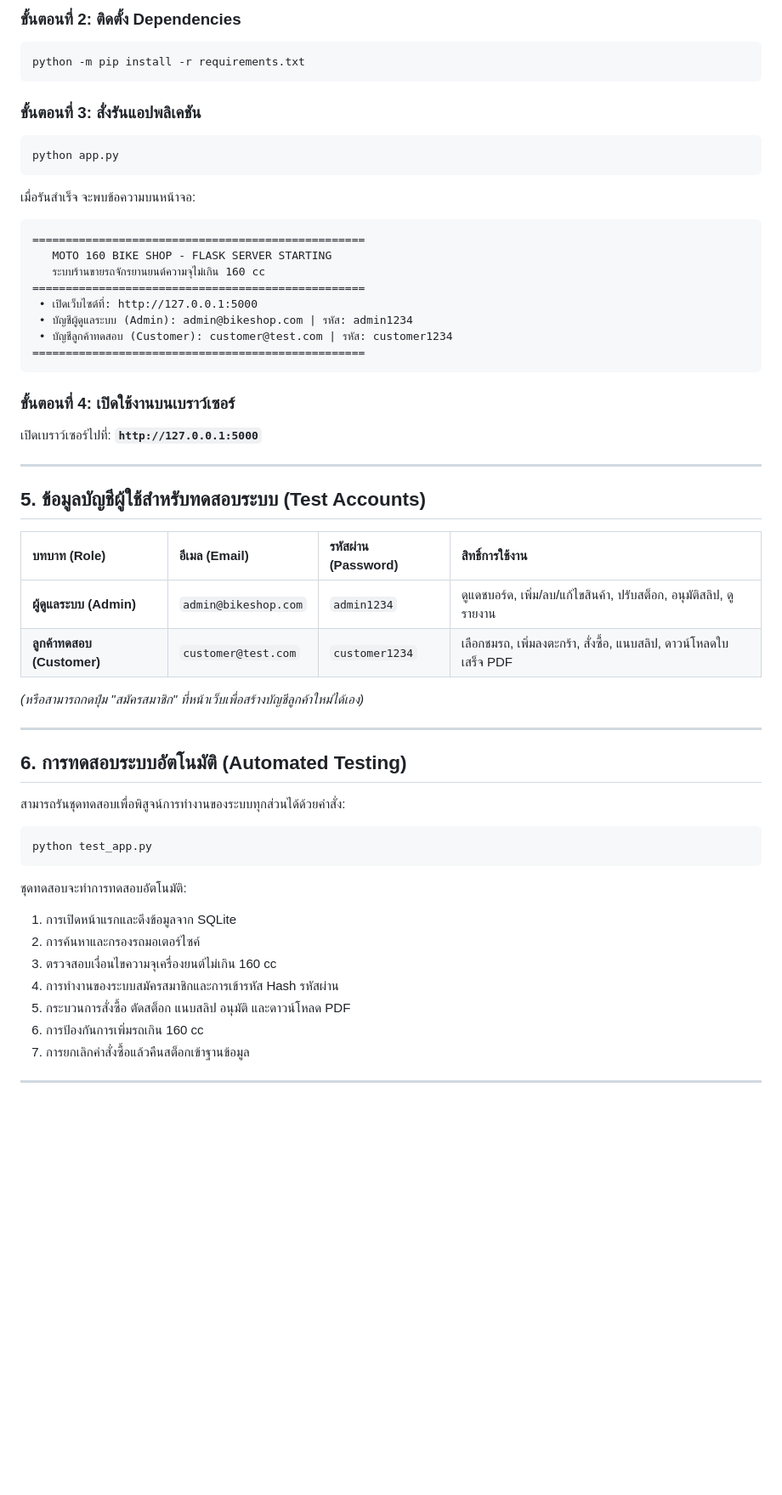
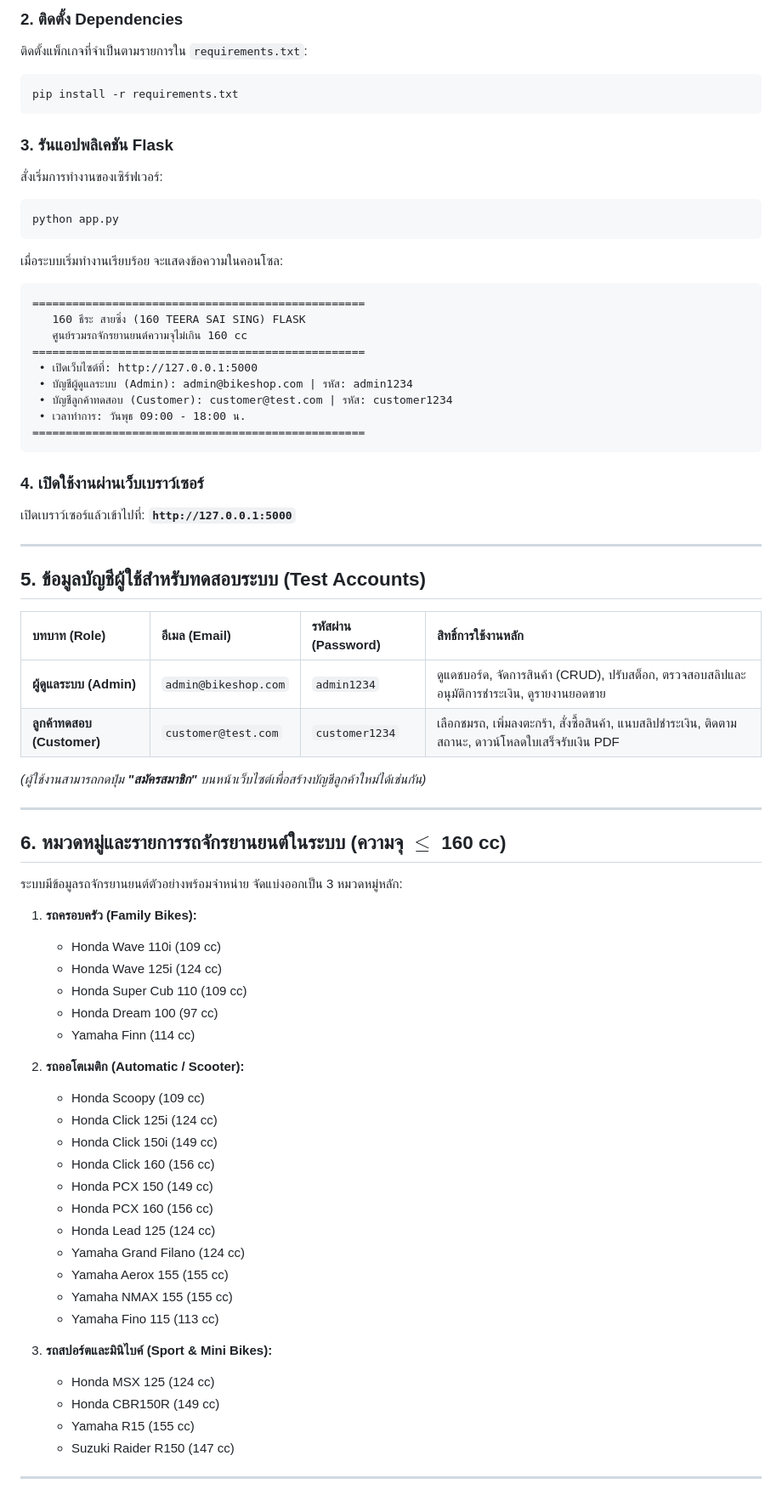
Before and after one commit to ppgh00123za-creator/motorcycle_shop_web, a Markdown page: README.md, the part around one of its changes. Shown at 85% size. Rendered like a GitHub page; blank space fills up the shorter version.

Commit message:
Update README.md with accurate project info and clean structure

````diff
--- a/README.md
+++ b/README.md
@@ -84,56 +85,74 @@ cd c:\Users\User\Desktop\ร้านขายเวฟ\motorcycle_shop_web
 ```
 
-### ขั้นตอนที่ 2: ติดตั้ง Dependencies
-```powershell
-python -m pip install -r requirements.txt
+### 2. ติดตั้ง Dependencies
+ติดตั้งแพ็กเกจที่จำเป็นตามรายการใน `requirements.txt`:
+```bash
+pip install -r requirements.txt
 ```
 
-### ขั้นตอนที่ 3: สั่งรันแอปพลิเคชัน
-```powershell
+### 3. รันแอปพลิเคชัน Flask
+สั่งเริ่มการทำงานของเซิร์ฟเวอร์:
+```bash
 python app.py
 ```
 
-เมื่อรันสำเร็จ จะพบข้อความบนหน้าจอ:
+เมื่อระบบเริ่มทำงานเรียบร้อย จะแสดงข้อความในคอนโซล:
 ```text
 ==================================================
-   MOTO 160 BIKE SHOP - FLASK SERVER STARTING
-   ระบบร้านขายรถจักรยานยนต์ความจุไม่เกิน 160 cc
+   160 ธีระ สายซิ่ง (160 TEERA SAI SING) FLASK
+   ศูนย์รวมรถจักรยานยนต์ความจุไม่เกิน 160 cc
 ==================================================
  • เปิดเว็บไซต์ที่: http://127.0.0.1:5000
  • บัญชีผู้ดูแลระบบ (Admin): admin@bikeshop.com | รหัส: admin1234
  • บัญชีลูกค้าทดสอบ (Customer): customer@test.com | รหัส: customer1234
+ • เวลาทำการ: วันพุธ 09:00 - 18:00 น.
 ==================================================
 ```
 
-### ขั้นตอนที่ 4: เปิดใช้งานบนเบราว์เซอร์
-เปิดเบราว์เซอร์ไปที่: **`http://127.0.0.1:5000`**
+### 4. เปิดใช้งานผ่านเว็บเบราว์เซอร์
+เปิดเบราว์เซอร์แล้วเข้าไปที่: **`http://127.0.0.1:5000`**
 
 ---
 
 ## 5. ข้อมูลบัญชีผู้ใช้สำหรับทดสอบระบบ (Test Accounts)
 
-| บทบาท (Role) | อีเมล (Email) | รหัสผ่าน (Password) | สิทธิ์การใช้งาน |
+| บทบาท (Role) | อีเมล (Email) | รหัสผ่าน (Password) | สิทธิ์การใช้งานหลัก |
 | :--- | :--- | :--- | :--- |
-| **ผู้ดูแลระบบ (Admin)** | `admin@bikeshop.com` | `admin1234` | ดูแดชบอร์ด, เพิ่ม/ลบ/แก้ไขสินค้า, ปรับสต็อก, อนุมัติสลิป, ดูรายงาน |
-| **ลูกค้าทดสอบ (Customer)** | `customer@test.com` | `customer1234` | เลือกชมรถ, เพิ่มลงตะกร้า, สั่งซื้อ, แนบสลิป, ดาวน์โหลดใบเสร็จ PDF |
+| **ผู้ดูแลระบบ (Admin)** | `admin@bikeshop.com` | `admin1234` | ดูแดชบอร์ด, จัดการสินค้า (CRUD), ปรับสต็อก, ตรวจสอบสลิปและอนุมัติการชำระเงิน, ดูรายงานยอดขาย |
+| **ลูกค้าทดสอบ (Customer)** | `customer@test.com` | `customer1234` | เลือกชมรถ, เพิ่มลงตะกร้า, สั่งซื้อสินค้า, แนบสลิปชำระเงิน, ติดตามสถานะ, ดาวน์โหลดใบเสร็จรับเงิน PDF |
 
-*(หรือสามารถกดปุ่ม "สมัครสมาชิก" ที่หน้าเว็บเพื่อสร้างบัญชีลูกค้าใหม่ได้เอง)*
+*(ผู้ใช้งานสามารถกดปุ่ม **"สมัครสมาชิก"** บนหน้าเว็บไซต์เพื่อสร้างบัญชีลูกค้าใหม่ได้เช่นกัน)*
 
 ---
 
-## 6. การทดสอบระบบอัตโนมัติ (Automated Testing)
+## 6. หมวดหมู่และรายการรถจักรยานยนต์ในระบบ (ความจุ $\le$ 160 cc)
 
-สามารถรันชุดทดสอบเพื่อพิสูจน์การทำงานของระบบทุกส่วนได้ด้วยคำสั่ง:
-```powershell
-python test_app.py
-```
-ชุดทดสอบจะทำการทดสอบอัตโนมัติ:
-1. การเปิดหน้าแรกและดึงข้อมูลจาก SQLite
-2. การค้นหาและกรองรถมอเตอร์ไซค์
-3. ตรวจสอบเงื่อนไขความจุเครื่องยนต์ไม่เกิน 160 cc
-4. การทำงานของระบบสมัครสมาชิกและการเข้ารหัส Hash รหัสผ่าน
-5. กระบวนการสั่งซื้อ ตัดสต็อก แนบสลิป อนุมัติ และดาวน์โหลด PDF
-6. การป้องกันการเพิ่มรถเกิน 160 cc
-7. การยกเลิกคำสั่งซื้อแล้วคืนสต็อกเข้าฐานข้อมูล
+ระบบมีข้อมูลรถจักรยานยนต์ตัวอย่างพร้อมจำหน่าย จัดแบ่งออกเป็น 3 หมวดหมู่หลัก:
+
+1. **รถครอบครัว (Family Bikes):**
+   - Honda Wave 110i (109 cc)
+   - Honda Wave 125i (124 cc)
+   - Honda Super Cub 110 (109 cc)
+   - Honda Dream 100 (97 cc)
+   - Yamaha Finn (114 cc)
+
+2. **รถออโตเมติก (Automatic / Scooter):**
+   - Honda Scoopy (109 cc)
+   - Honda Click 125i (124 cc)
+   - Honda Click 150i (149 cc)
+   - Honda Click 160 (156 cc)
+   - Honda PCX 150 (149 cc)
+   - Honda PCX 160 (156 cc)
+   - Honda Lead 125 (124 cc)
+   - Yamaha Grand Filano (124 cc)
+   - Yamaha Aerox 155 (155 cc)
+   - Yamaha NMAX 155 (155 cc)
+   - Yamaha Fino 115 (113 cc)
+
+3. **รถสปอร์ตและมินิไบค์ (Sport & Mini Bikes):**
+   - Honda MSX 125 (124 cc)
+   - Honda CBR150R (149 cc)
+   - Yamaha R15 (155 cc)
+   - Suzuki Raider R150 (147 cc)
 
 ---
````
Also changed, not shown: other parts of README.md (+59 -85 lines).
